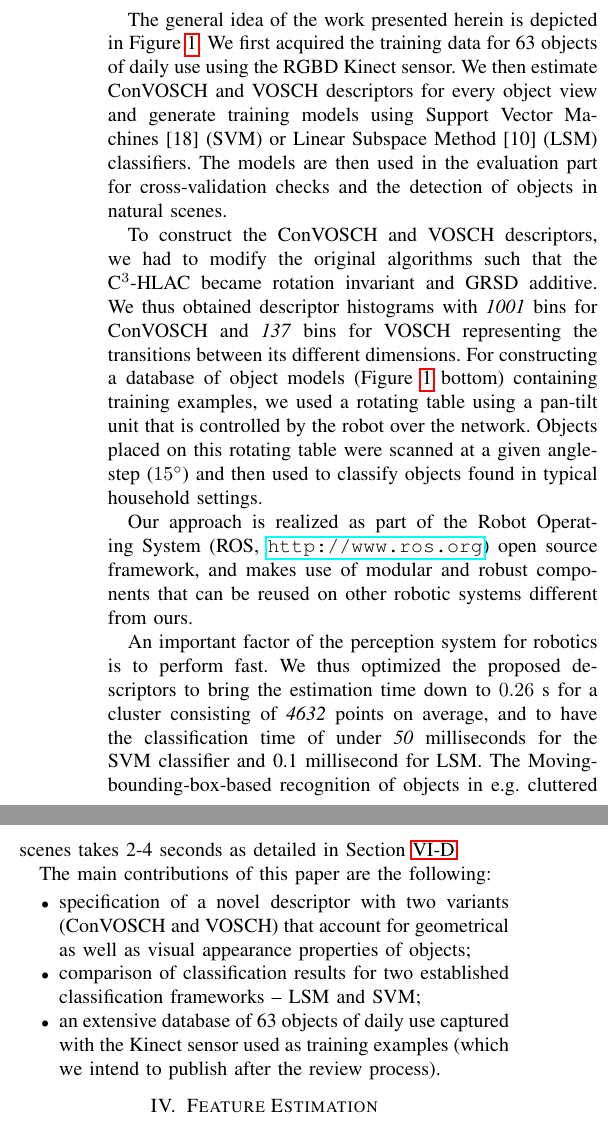
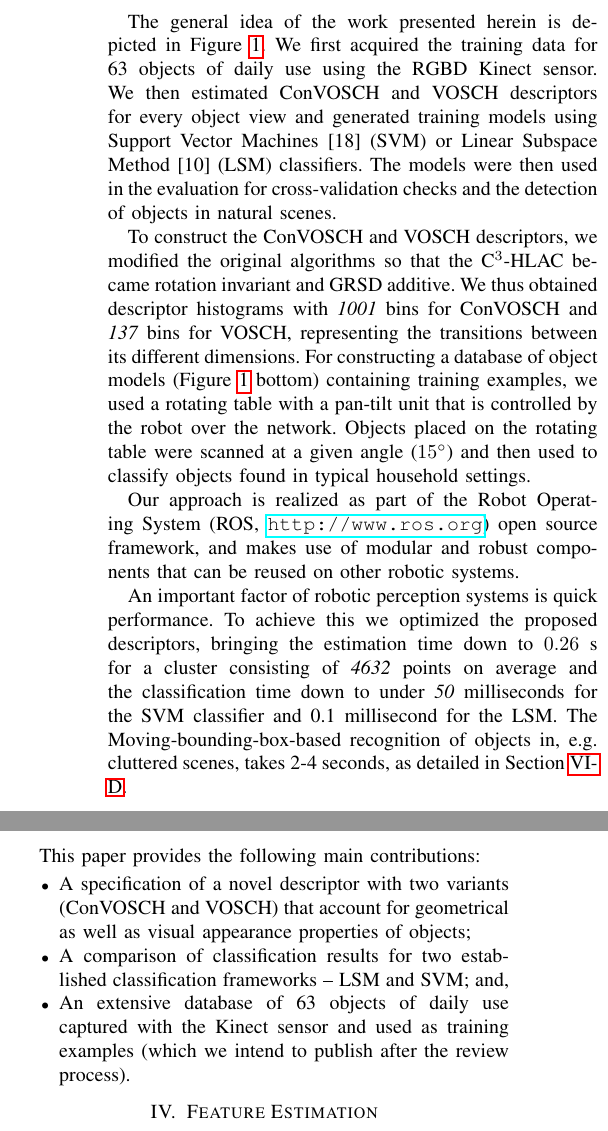
Before and after one commit to dejanpan/color-chlac-grsd, a LaTeX paper (vosch.tex): two parts of the columns of page 3 of 9, joined at a grey line, cut so that both start at the same text. Compiled offline with pdfLaTeX.

Commit message:
corrections in Section III

```diff
--- a/vosch.tex
+++ b/vosch.tex
@@ -312,24 +312,24 @@ than the point-based approaches. It was shown by the authors in \cite{kanezaki20
 \label{sec:overview}
 The general idea of the work presented herein is depicted in
 Figure~\ref{fig:robot}. We first acquired the training data for 63 objects
-of daily use using the RGBD Kinect sensor. We then estimate ConVOSCH and VOSCH descriptors
-for every object view and generate training models using Support Vector
-Machines~\cite{svm99} (SVM) or Linear Subspace Method~\cite{watanabe1973} (LSM) classifiers. The models are then used
-in the evaluation part for cross-validation checks and the detection of
+of daily use using the RGBD Kinect sensor. We then estimated ConVOSCH and VOSCH descriptors
+for every object view and generated training models using Support Vector
+Machines~\cite{svm99} (SVM) or Linear Subspace Method~\cite{watanabe1973} (LSM) classifiers. The models were then used
+in the evaluation for cross-validation checks and the detection of
 objects in natural scenes.
 
 % % % Since the focus of the paper is on three parts, i.e. i)VOSCH descriptor
 % % % construction, ii)database assembly and training of object models and iii)testing,
 % % % we solved each of them individually.
-To construct the ConVOSCH and VOSCH descriptors, we had to modify the original algorithms
-such that the C$^3$-HLAC became rotation invariant and GRSD
+To construct the ConVOSCH and VOSCH descriptors, we modified the original algorithms
+so that the C$^3$-HLAC became rotation invariant and GRSD
 additive. We thus obtained descriptor histograms with
-\emph{1001} bins for ConVOSCH and \emph{137} bins for VOSCH representing the transitions between its different dimensions.
+\emph{1001} bins for ConVOSCH and \emph{137} bins for VOSCH, representing the transitions between its different dimensions.
 For constructing a database of object models (Figure~\ref{fig:robot} bottom)
 containing training examples, we used a rotating
-table using a pan-tilt unit that is controlled by the robot over the
-network. Objects placed on this rotating table were scanned at a given
-angle-step ($15^\circ$) and then used to classify objects found in
+table with a pan-tilt unit that is controlled by the robot over the
+network. Objects placed on the rotating table were scanned at a given
+angle ($15^\circ$) and then used to classify objects found in
 typical household settings.
 % % % For this third case we also performed a test on objects that were
 % % % segmented in the euclidean sense.
@@ -337,24 +337,25 @@ typical household settings.
 Our approach is realized as part of the Robot Operating System
 (ROS, \url{http://www.ros.org}) open source framework, and makes
 use of modular and robust components that can be reused on other robotic
-systems different from ours.
+systems.
 
 % \subsection{Performance and Novelty}
-An important factor of the perception system for robotics is to perform fast. We thus optimized
-the proposed descriptors to bring the estimation time down to $0.26$ s for a cluster consisting of
-\emph{4632} points on average, and to have the classification time of under \emph{50} milliseconds
-for the SVM classifier and 0.1 millisecond for LSM. The Moving-bounding-box-based
-recognition of objects in e.g. cluttered scenes takes 2-4 seconds as detailed
+An important factor of robotic perception systems is quick performance. To achieve this we optimized
+the proposed descriptors, bringing the estimation time down to $0.26$ s for a cluster consisting of
+\emph{4632} points on average and the classification time down to under \emph{50} milliseconds
+for the SVM classifier and 0.1 millisecond for the LSM. The Moving-bounding-box-based
+recognition of objects in, e.g. cluttered scenes, takes 2-4 seconds, as detailed
 in Section~\ref{sec:recognition}.
 
-The main contributions of this paper are the following:
+%The main contributions of this paper are the following:
+This paper provides the following main contributions:
 \begin{itemize}
-\item specification of a novel descriptor with two variants (ConVOSCH and VOSCH) that account for
+\item A specification of a novel descriptor with two variants (ConVOSCH and VOSCH) that account for
 geometrical as well as visual appearance  properties of objects;
-\item comparison of classification results for two established classification
-frameworks -- LSM and SVM;
-\item an extensive database of 63 objects of daily use captured with the Kinect sensor
-used as training examples (which we intend to publish after the review process).
+\item A comparison of classification results for two established classification
+frameworks -- LSM and SVM; and,
+\item An extensive database of 63 objects of daily use captured with the Kinect sensor
+and used as training examples (which we intend to publish after the review process).
 \end{itemize}
 
 \section{Feature Estimation}
```
